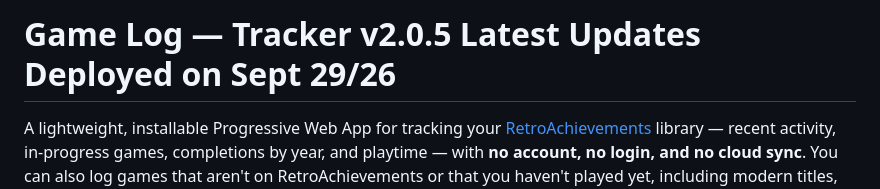
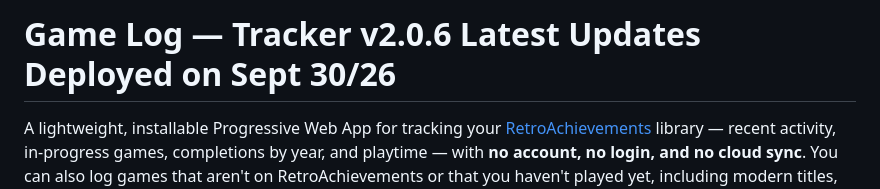
Before and after one commit to Gin649/Game-Log-Tracker, a Markdown page: README.md, the part around the change. Rendered like a GitHub page.

```diff
--- a/README.md
+++ b/README.md
@@ -1,4 +1,4 @@
-# Game Log — Tracker v2.0.5  Latest Updates Deployed on Sept 29/26
+# Game Log — Tracker v2.0.6  Latest Updates Deployed on Sept 30/26
 
 A lightweight, installable Progressive Web App for tracking your [RetroAchievements](https://retroachievements.org) library — recent activity, in-progress games, completions by year, and playtime — with **no account, no login, and no cloud sync**. You can also log games that aren't on RetroAchievements or that you haven't played yet, including modern titles, right alongside your RA library. Everything stays on your device.
 
```
